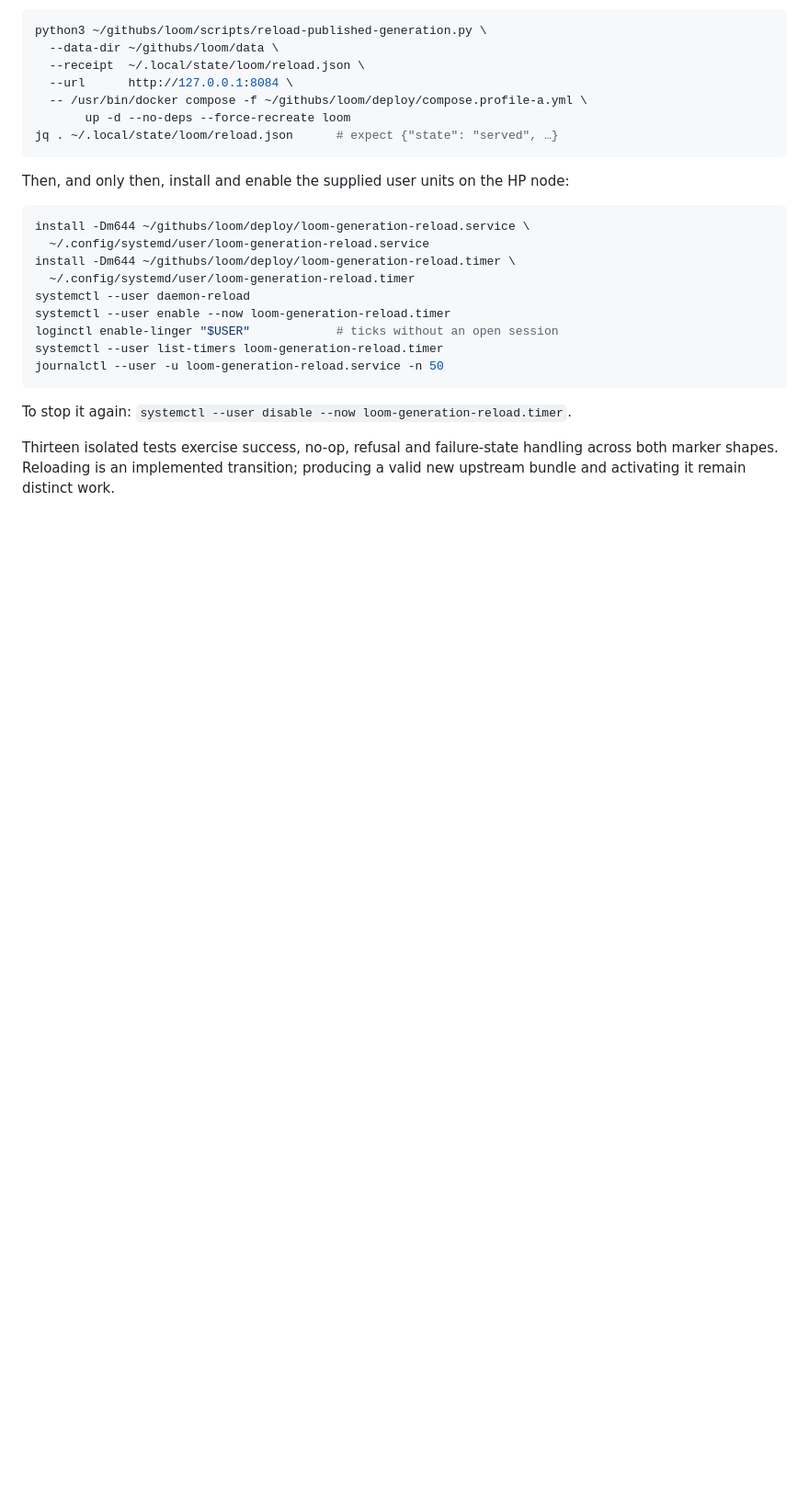
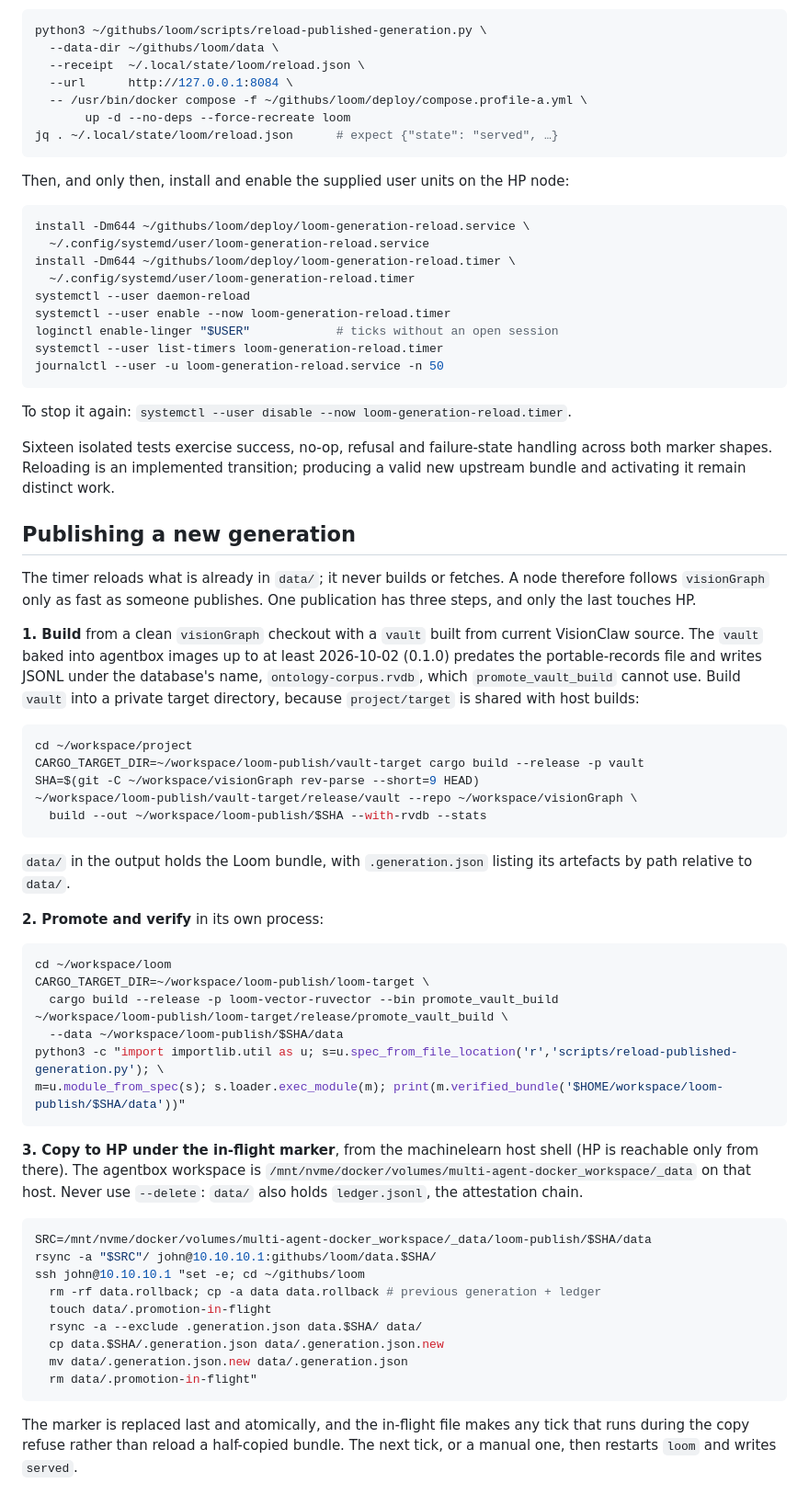
Before and after one commit to DreamLab-AI/loom, a Markdown page: docs/published-generation-reload.md, the part around the change. Shown at 92% size. GitHub-like rendering; blank space fills up the shorter version.

Commit message:
docs(reload): write down the publication step; stage visionGraph@015ca2c1f for HP
The reload timer only reloads what is already in data/, so enabling it
alone never moves the served generation. Document the three steps that
publish one: build with a source-built vault (the baked 0.1.0 writes
records under the database's name), promote and verify, then copy to HP
under the in-flight marker without --delete, so ledger.jsonl survives.

Built, promoted and verified visionGraph@015ca2c1f (9,366 classes): the
reload script's verified_bundle accepts it, and a local loom-facade over
it satisfies served_matches. ADR-141 records the staging and stays
Proposed until a served tick on HP.

Co-Authored-By: jjohare <github@thedreamlab.uk>

````diff
--- a/docs/published-generation-reload.md
+++ b/docs/published-generation-reload.md
@@ -77,6 +77,63 @@ journalctl --user -u loom-generation-reload.service -n 50
 
 To stop it again: `systemctl --user disable --now loom-generation-reload.timer`.
 
-Thirteen isolated tests exercise success, no-op, refusal and failure-state
+Sixteen isolated tests exercise success, no-op, refusal and failure-state
 handling across both marker shapes. Reloading is an implemented transition;
 producing a valid new upstream bundle and activating it remain distinct work.
+
+## Publishing a new generation
+
+The timer reloads what is already in `data/`; it never builds or fetches. A node
+therefore follows `visionGraph` only as fast as someone publishes. One publication
+has three steps, and only the last touches HP.
+
+**1. Build** from a clean `visionGraph` checkout with a `vault` built from current
+VisionClaw source. The `vault` baked into agentbox images up to at least
+2026-10-02 (0.1.0) predates the portable-records file and writes JSONL under the
+database's name, `ontology-corpus.rvdb`, which `promote_vault_build` cannot use.
+Build `vault` into a private target directory, because `project/target` is shared
+with host builds:
+
+```bash
+cd ~/workspace/project
+CARGO_TARGET_DIR=~/workspace/loom-publish/vault-target cargo build --release -p vault
+SHA=$(git -C ~/workspace/visionGraph rev-parse --short=9 HEAD)
+~/workspace/loom-publish/vault-target/release/vault --repo ~/workspace/visionGraph \
+  build --out ~/workspace/loom-publish/$SHA --with-rvdb --stats
+```
+
+`data/` in the output holds the Loom bundle, with `.generation.json` listing its
+artefacts by path relative to `data/`.
+
+**2. Promote and verify** in its own process:
+
+```bash
+cd ~/workspace/loom
+CARGO_TARGET_DIR=~/workspace/loom-publish/loom-target \
+  cargo build --release -p loom-vector-ruvector --bin promote_vault_build
+~/workspace/loom-publish/loom-target/release/promote_vault_build \
+  --data ~/workspace/loom-publish/$SHA/data
+python3 -c "import importlib.util as u; s=u.spec_from_file_location('r','scripts/reload-published-generation.py'); \
+m=u.module_from_spec(s); s.loader.exec_module(m); print(m.verified_bundle('$HOME/workspace/loom-publish/$SHA/data'))"
+```
+
+**3. Copy to HP under the in-flight marker**, from the machinelearn host shell (HP
+is reachable only from there). The agentbox workspace is
+`/mnt/nvme/docker/volumes/multi-agent-docker_workspace/_data` on that host. Never
+use `--delete`: `data/` also holds `ledger.jsonl`, the attestation chain.
+
+```bash
+SRC=/mnt/nvme/docker/volumes/multi-agent-docker_workspace/_data/loom-publish/$SHA/data
+rsync -a "$SRC"/ john@10.10.10.1:githubs/loom/data.$SHA/
+ssh john@10.10.10.1 "set -e; cd ~/githubs/loom
+  rm -rf data.rollback; cp -a data data.rollback # previous generation + ledger
+  touch data/.promotion-in-flight
+  rsync -a --exclude .generation.json data.$SHA/ data/
+  cp data.$SHA/.generation.json data/.generation.json.new
+  mv data/.generation.json.new data/.generation.json
+  rm data/.promotion-in-flight"
+```
+
+The marker is replaced last and atomically, and the in-flight file makes any tick
+that runs during the copy refuse rather than reload a half-copied bundle. The next
+tick, or a manual one, then restarts `loom` and writes `served`.
````
Also changed, not shown: docs/design/ADR-141-loom-consumes-the-vault-build.md (+10 -0 lines).
